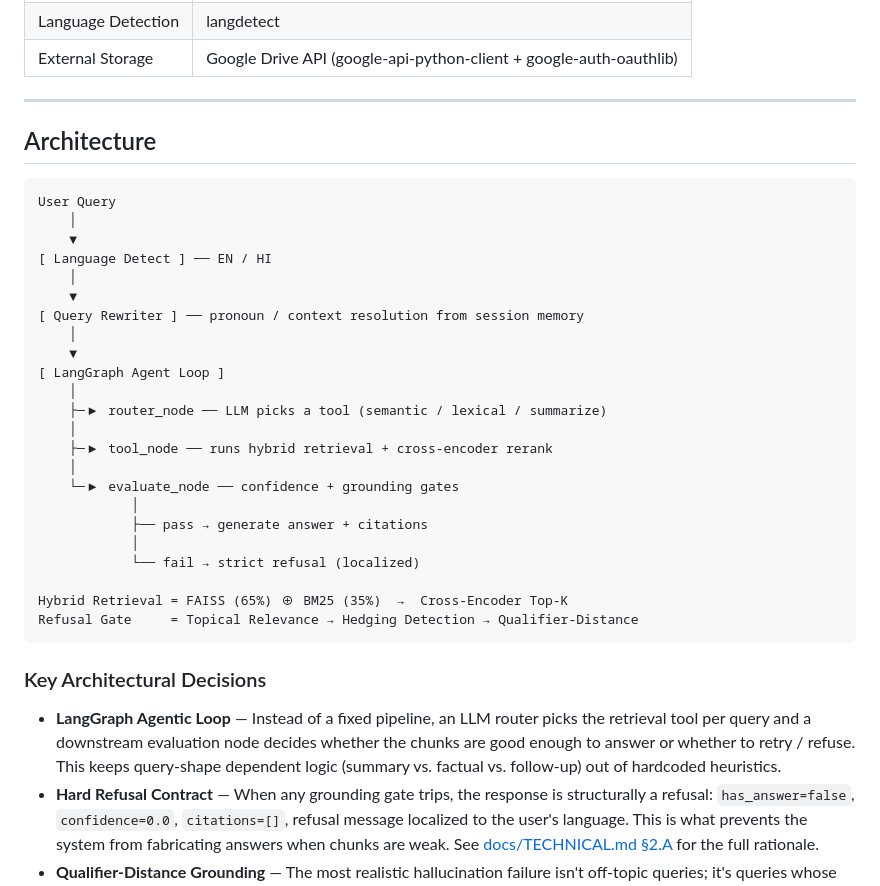
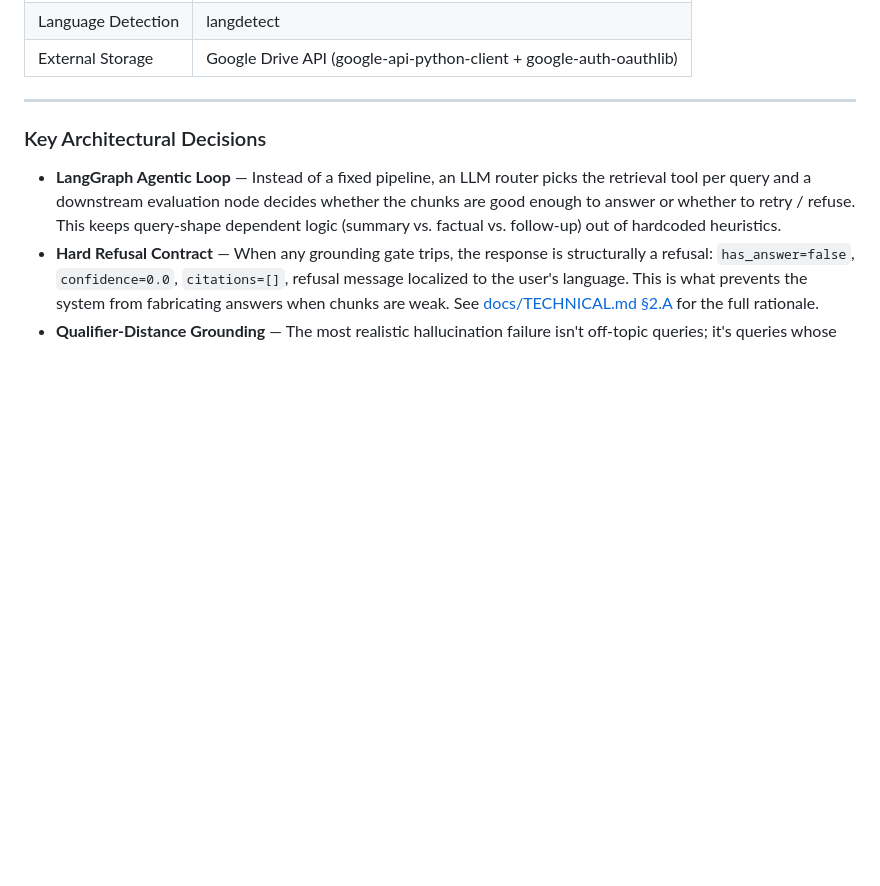
Before and after one commit to Kavya100206/DocuMind, a Markdown page: README.md, the part around one of its changes. Rendered like a GitHub page; blank space fills up the shorter version.

````diff
--- a/README.md
+++ b/README.md
@@ -127,33 +123,7 @@ graph TD
 
 ---
 
-## Architecture
 
-```
-User Query
-    │
-    ▼
-[ Language Detect ] ── EN / HI
-    │
-    ▼
-[ Query Rewriter ] ── pronoun / context resolution from session memory
-    │
-    ▼
-[ LangGraph Agent Loop ]
-    │
-    ├─▶ router_node ── LLM picks a tool (semantic / lexical / summarize)
-    │
-    ├─▶ tool_node ── runs hybrid retrieval + cross-encoder rerank
-    │
-    └─▶ evaluate_node ── confidence + grounding gates
-            │
-            ├── pass → generate answer + citations
-            │
-            └── fail → strict refusal (localized)
-
-Hybrid Retrieval = FAISS (65%) ⊕ BM25 (35%)  →  Cross-Encoder Top-K
-Refusal Gate     = Topical Relevance → Hedging Detection → Qualifier-Distance
-```
 
 ### Key Architectural Decisions
 
````
Also changed, not shown: other parts of README.md (+6 -10 lines).
